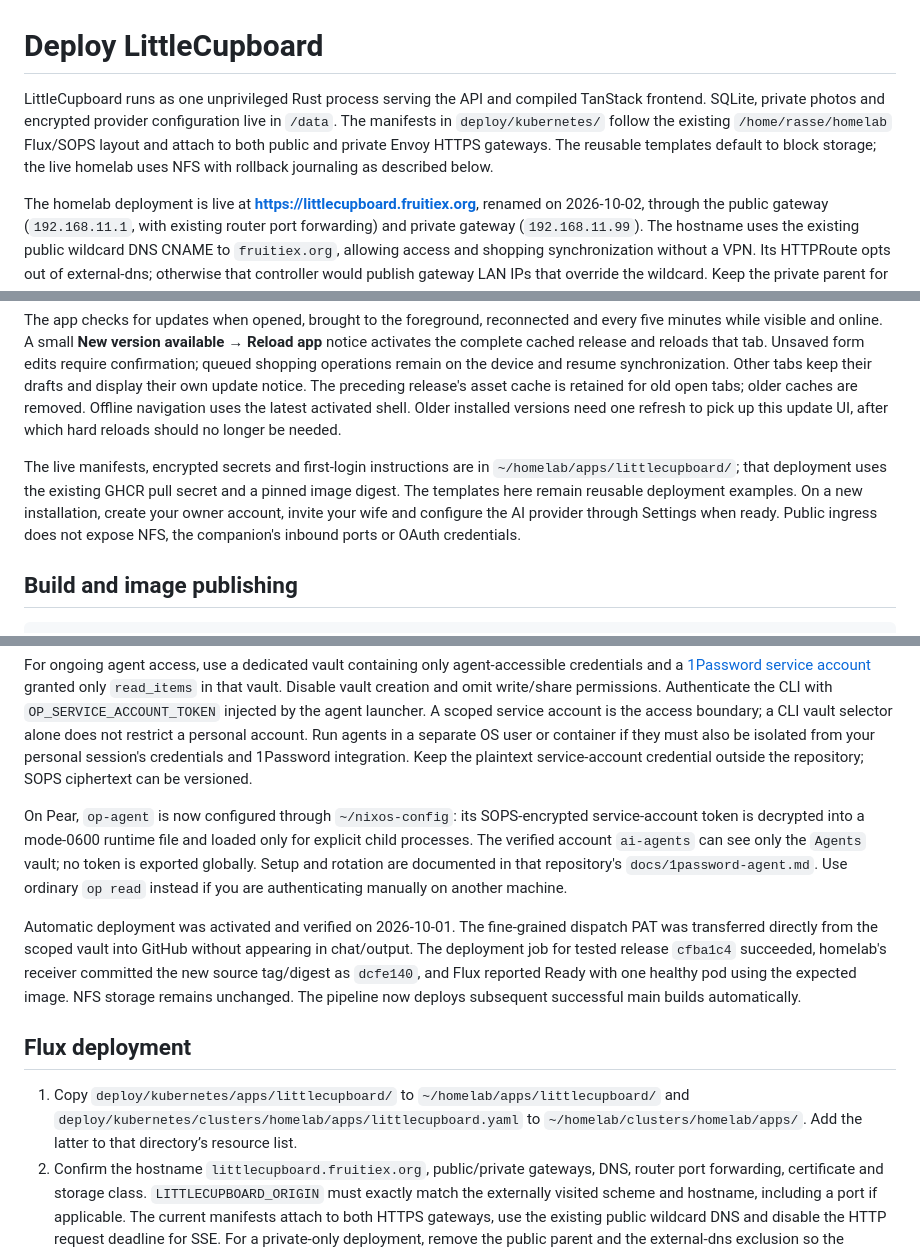
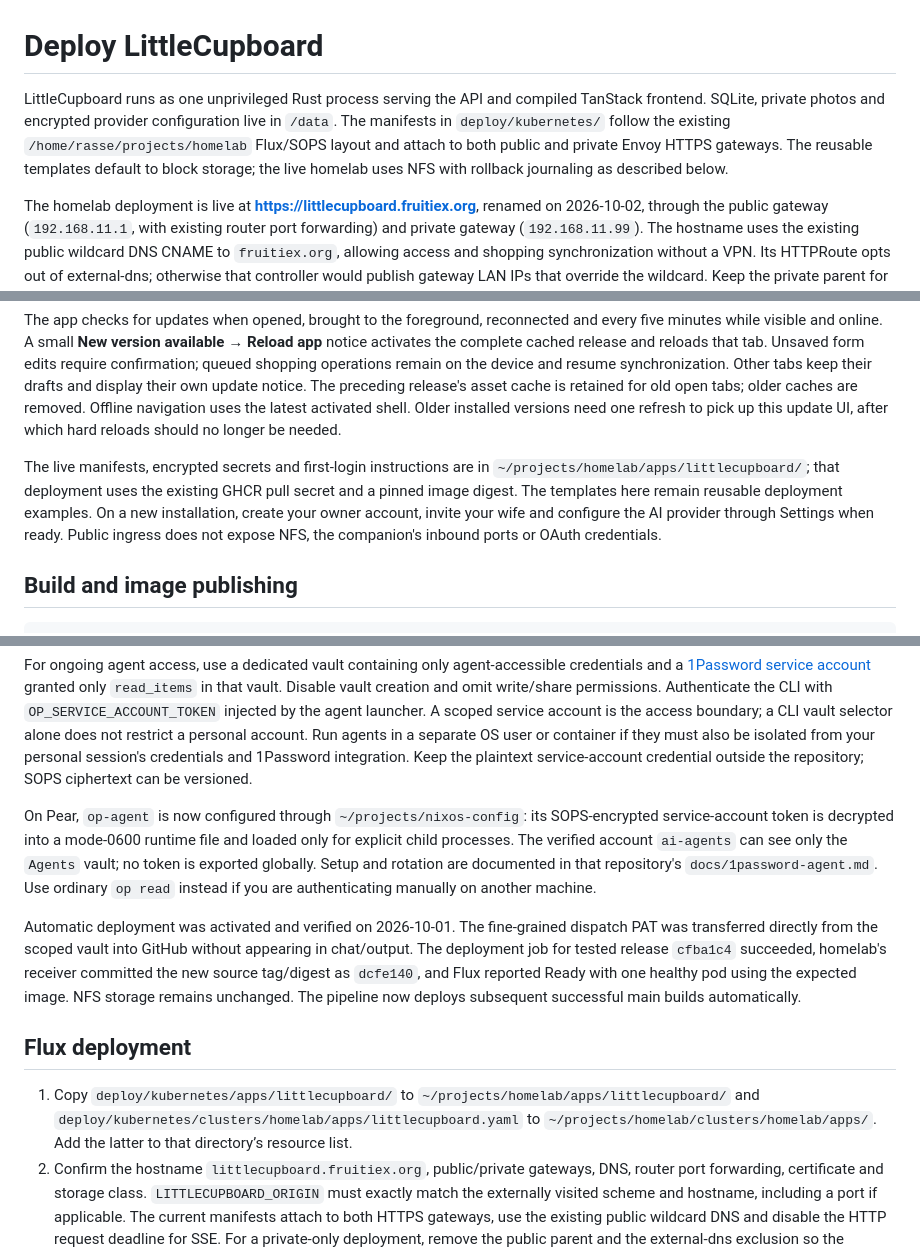
Before and after one commit to FruitieX/littlecupboard, a Markdown page: docs/DEPLOYMENT.md, 3 parts joined by grey strips. Drawn GitHub-style.

Commit message:
docs: honeydew checkouts now live under ~/projects [skip ci]
Co-Authored-By: Claude Opus 5.5 <noreply@anthropic.com>

```diff
--- a/docs/DEPLOYMENT.md
+++ b/docs/DEPLOYMENT.md
@@ -1,6 +1,6 @@
 # Deploy LittleCupboard
 
-LittleCupboard runs as one unprivileged Rust process serving the API and compiled TanStack frontend. SQLite, private photos and encrypted provider configuration live in `/data`. The manifests in `deploy/kubernetes/` follow the existing `/home/rasse/homelab` Flux/SOPS layout and attach to both public and private Envoy HTTPS gateways. The reusable templates default to block storage; the live homelab uses NFS with rollback journaling as described below.
+LittleCupboard runs as one unprivileged Rust process serving the API and compiled TanStack frontend. SQLite, private photos and encrypted provider configuration live in `/data`. The manifests in `deploy/kubernetes/` follow the existing `/home/rasse/projects/homelab` Flux/SOPS layout and attach to both public and private Envoy HTTPS gateways. The reusable templates default to block storage; the live homelab uses NFS with rollback journaling as described below.
 
 The homelab deployment is live at **https://littlecupboard.fruitiex.org**, renamed on 2026-10-02, through the public gateway (`192.168.11.1`, with existing router port forwarding) and private gateway (`192.168.11.99`). The hostname uses the existing public wildcard DNS CNAME to `fruitiex.org`, allowing access and shopping synchronization without a VPN. Its HTTPRoute opts out of external-dns; otherwise that controller would publish gateway LAN IPs that override the wildcard. Keep the private parent for existing LAN overrides and companion connections. Both gateways redirect HTTP to HTTPS. The former hostname remains routed for existing devices to finish syncing; see the rebranding section below. Accounts are required for household data, photos, SSE and AI access; initial setup is already complete.
 
@@ -10,7 +10,7 @@ JavaScript/CSS assets have content-hashed URLs and immutable one-year caching. H
 
 The app checks for updates when opened, brought to the foreground, reconnected and every five minutes while visible and online. A small **New version available → Reload app** notice activates the complete cached release and reloads that tab. Unsaved form edits require confirmation; queued shopping operations remain on the device and resume synchronization. Other tabs keep their drafts and display their own update notice. The preceding release's asset cache is retained for old open tabs; older caches are removed. Offline navigation uses the latest activated shell. Older installed versions need one refresh to pick up this update UI, after which hard reloads should no longer be needed.
 
-The live manifests, encrypted secrets and first-login instructions are in `~/homelab/apps/littlecupboard/`; that deployment uses the existing GHCR pull secret and a pinned image digest. The templates here remain reusable deployment examples. On a new installation, create your owner account, invite your wife and configure the AI provider through Settings when ready. Public ingress does not expose NFS, the companion's inbound ports or OAuth credentials.
+The live manifests, encrypted secrets and first-login instructions are in `~/projects/homelab/apps/littlecupboard/`; that deployment uses the existing GHCR pull secret and a pinned image digest. The templates here remain reusable deployment examples. On a new installation, create your owner account, invite your wife and configure the AI provider through Settings when ready. Public ingress does not expose NFS, the companion's inbound ports or OAuth credentials.
 
 ## Build and image publishing
 
@@ -36,13 +36,13 @@ op-agent read 'op://Agents/GitHub FruitieX homelab deploy token HOMELAB_DISPATCH
 
 For ongoing agent access, use a dedicated vault containing only agent-accessible credentials and a [1Password service account](https://www.1password.dev/service-accounts/get-started) granted only `read_items` in that vault. Disable vault creation and omit write/share permissions. Authenticate the CLI with `OP_SERVICE_ACCOUNT_TOKEN` injected by the agent launcher. A scoped service account is the access boundary; a CLI vault selector alone does not restrict a personal account. Run agents in a separate OS user or container if they must also be isolated from your personal session's credentials and 1Password integration. Keep the plaintext service-account credential outside the repository; SOPS ciphertext can be versioned.
 
-On Pear, `op-agent` is now configured through `~/nixos-config`: its SOPS-encrypted service-account token is decrypted into a mode-0600 runtime file and loaded only for explicit child processes. The verified account `ai-agents` can see only the `Agents` vault; no token is exported globally. Setup and rotation are documented in that repository's `docs/1password-agent.md`. Use ordinary `op read` instead if you are authenticating manually on another machine.
+On Pear, `op-agent` is now configured through `~/projects/nixos-config`: its SOPS-encrypted service-account token is decrypted into a mode-0600 runtime file and loaded only for explicit child processes. The verified account `ai-agents` can see only the `Agents` vault; no token is exported globally. Setup and rotation are documented in that repository's `docs/1password-agent.md`. Use ordinary `op read` instead if you are authenticating manually on another machine.
 
 Automatic deployment was activated and verified on 2026-10-01. The fine-grained dispatch PAT was transferred directly from the scoped vault into GitHub without appearing in chat/output. The deployment job for tested release `cfba1c4` succeeded, homelab's receiver committed the new source tag/digest as `dcfe140`, and Flux reported Ready with one healthy pod using the expected image. NFS storage remains unchanged. The pipeline now deploys subsequent successful main builds automatically.
 
 ## Flux deployment
 
-1. Copy `deploy/kubernetes/apps/littlecupboard/` to `~/homelab/apps/littlecupboard/` and `deploy/kubernetes/clusters/homelab/apps/littlecupboard.yaml` to `~/homelab/clusters/homelab/apps/`. Add the latter to that directory’s resource list.
+1. Copy `deploy/kubernetes/apps/littlecupboard/` to `~/projects/homelab/apps/littlecupboard/` and `deploy/kubernetes/clusters/homelab/apps/littlecupboard.yaml` to `~/projects/homelab/clusters/homelab/apps/`. Add the latter to that directory’s resource list.
 2. Confirm the hostname `littlecupboard.fruitiex.org`, public/private gateways, DNS, router port forwarding, certificate and storage class. `LITTLECUPBOARD_ORIGIN` must exactly match the externally visited scheme and hostname, including a port if applicable. The current manifests attach to both HTTPS gateways, use the existing public wildcard DNS and disable the HTTP request deadline for SSE. For a private-only deployment, remove the public parent and the external-dns exclusion so the controller manages its private DNS record instead. Adapt DNS for other homelabs that do not have this wildcard/port-forwarding setup.
 3. Copy `secret.sops.yaml.example` to `secret.sops.yaml`. Generate a random setup token and a **64-character hexadecimal** encryption key. For example, `openssl rand -hex 32` produces either value. Insert them locally; never commit the plaintext file. Encrypt with your homelab’s SOPS configuration/recipients before adding it to Git. The supplied file is a template, not a real secret.
 4. Pin the image digest and set image pull credentials if needed. Run `kustomize build apps/littlecupboard` after materializing the encrypted secret, review the result locally without publishing decrypted output, then commit/push in your homelab repository when ready to deploy.
```
Also changed, not shown: docs/HERMES-COMPANION.md (+3 -3 lines).
